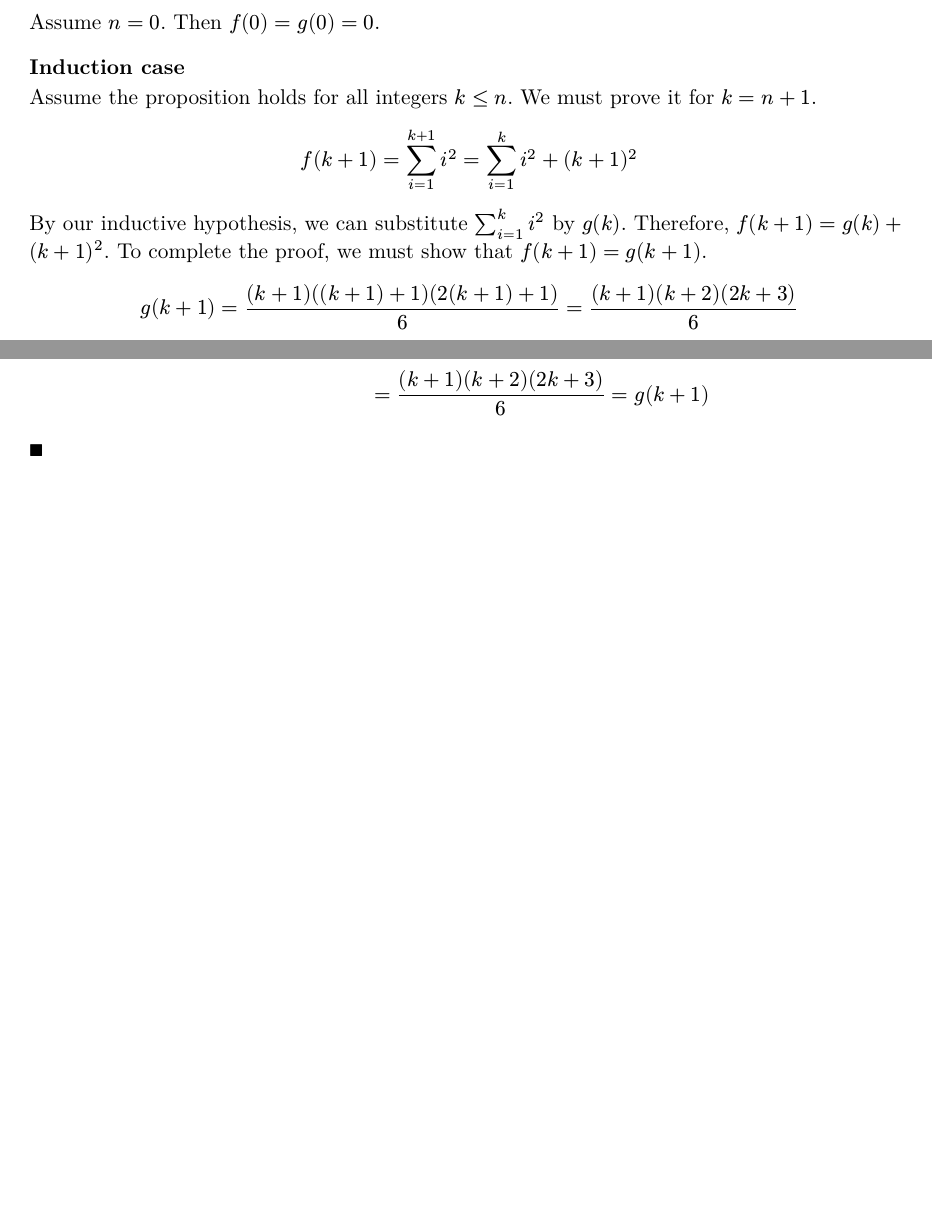
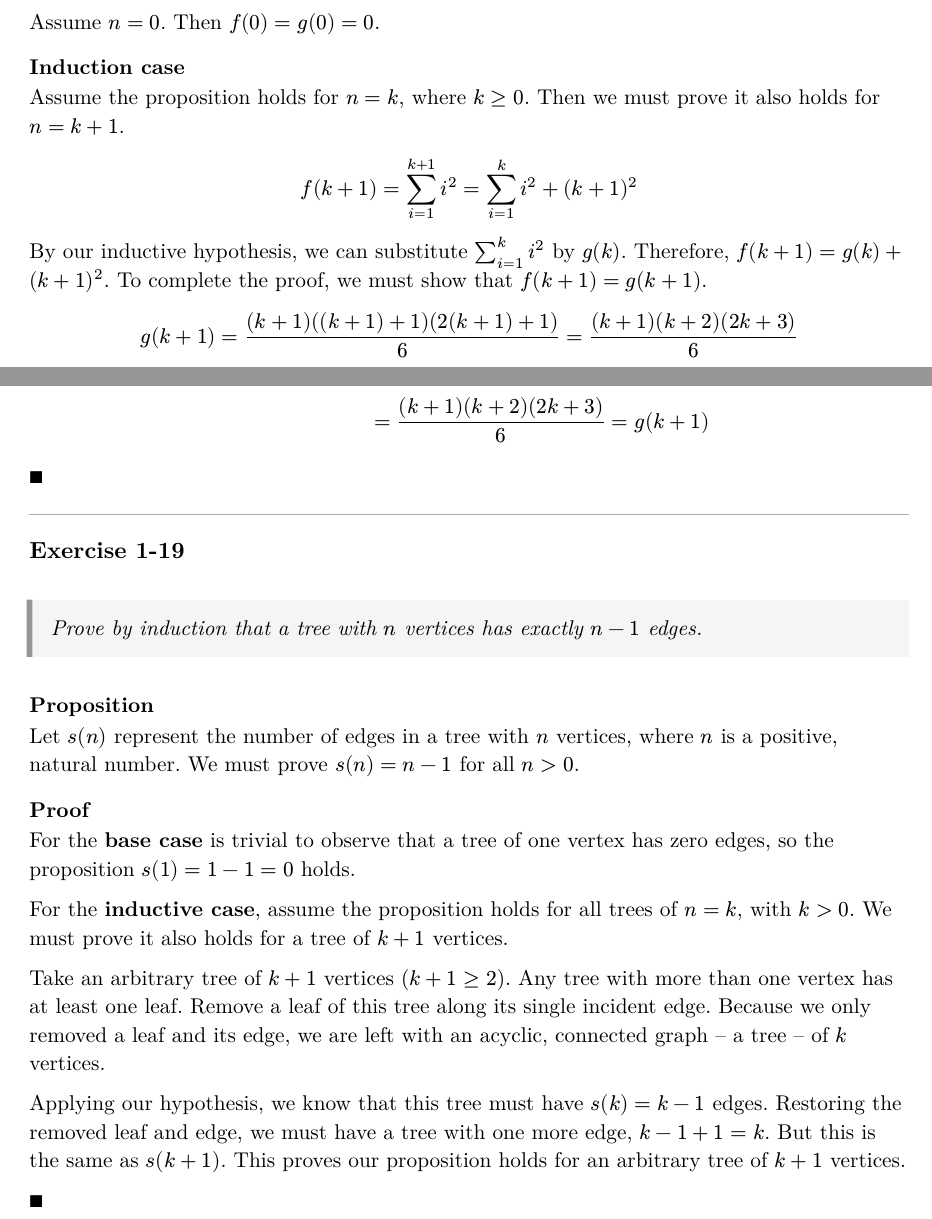
Before and after one commit to ftambara/tdam, a Typst document (ch01/exercises/main.typ, which reads ch01/exercises/ex1-19.typ): two parts of pages 10 and 11 of 11, joined at a grey line, cut so that both start at the same text, the shorter picture padded with empty space. The pictures show the PDF file ch01/exercises/main.pdf that the author committed with the source.

Commit message:
Add exercise 1-19 solution

```diff
--- /dev/null
+++ b/ch01/exercises/ex1-19.typ
@@ -0,0 +1,30 @@
+== Exercise 1-19
+
+#problem[
+  Prove by induction that a tree with $n$ vertices has exactly $n - 1$ edges.
+]
+
+=== Proposition
+
+Let $s(n)$ represent the number of edges in a tree with $n$ vertices, where $n$ is a positive,
+natural number. We must prove $s(n) = n - 1$ for all $n > 0$.
+
+=== Proof
+
+For the *base case* is trivial to observe that a tree of one vertex has zero edges,
+so the proposition $s(1) = 1 - 1 = 0$ holds.
+
+For the *inductive case*, assume the proposition holds for all trees of $n = k$, with $k > 0$.
+We must prove it also holds for a tree of $k + 1$ vertices.
+
+Take an arbitrary tree of $k+1$ vertices ($k+1 >= 2$).
+Any tree with more than one vertex has at least one leaf.
+Remove a leaf of this tree along its single incident edge. Because we only removed a leaf and its
+edge, we are left with an acyclic, connected graph – a tree – of $k$ vertices.
+
+Applying our hypothesis, we know that this tree must have $s(k) = k - 1$ edges.
+Restoring the removed leaf and edge, we must have a tree with one more edge, $k - 1 + 1 = k$.
+But this is the same as $s(k+1)$.
+This proves our proposition holds for an arbitrary tree of $k+1$ vertices.
+
+$qed$
--- a/ch01/exercises/main.typ
+++ b/ch01/exercises/main.typ
@@ -571,7 +571,8 @@ Assume $n = 0$. Then $f(0) = g(0) = 0$.
 
 ==== Induction case
 
-Assume the proposition holds for all integers $k <= n$. We must prove it for $k = n+1$.
+Assume the proposition holds for $n = k$, where $k >= 0$.
+Then we must prove it also holds for $n = k+1$.
 
 $ f(k+1) = sum_(i=1)^(k+1) i^2 = sum_(i=1)^k i^2 + (k+1)^2 $
 
@@ -592,3 +593,37 @@ $
 
 $qed$
 ]
+
+
+#[
+== Exercise 1-19
+
+#problem[
+  Prove by induction that a tree with $n$ vertices has exactly $n - 1$ edges.
+]
+
+=== Proposition
+
+Let $s(n)$ represent the number of edges in a tree with $n$ vertices, where $n$ is a positive,
+natural number. We must prove $s(n) = n - 1$ for all $n > 0$.
+
+=== Proof
+
+For the *base case* is trivial to observe that a tree of one vertex has zero edges,
+so the proposition $s(1) = 1 - 1 = 0$ holds.
+
+For the *inductive case*, assume the proposition holds for all trees of $n = k$, with $k > 0$.
+We must prove it also holds for a tree of $k + 1$ vertices.
+
+Take an arbitrary tree of $k+1$ vertices ($k+1 >= 2$).
+Any tree with more than one vertex has at least one leaf.
+Remove a leaf of this tree along its single incident edge. Because we only removed a leaf and its
+edge, we are left with an acyclic, connected graph – a tree – of $k$ vertices.
+
+Applying our hypothesis, we know that this tree must have $s(k) = k - 1$ edges.
+Restoring the removed leaf and edge, we must have a tree with one more edge, $k - 1 + 1 = k$.
+But this is the same as $s(k+1)$.
+This proves our proposition holds for an arbitrary tree of $k+1$ vertices.
+
+$qed$
+]
```
Also changed, not shown: ch01/exercises/main.pdf.
